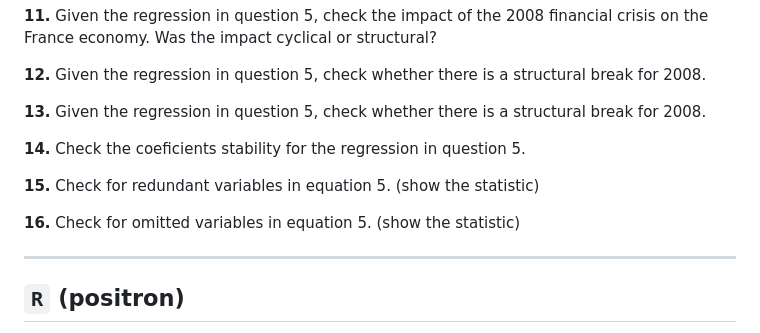
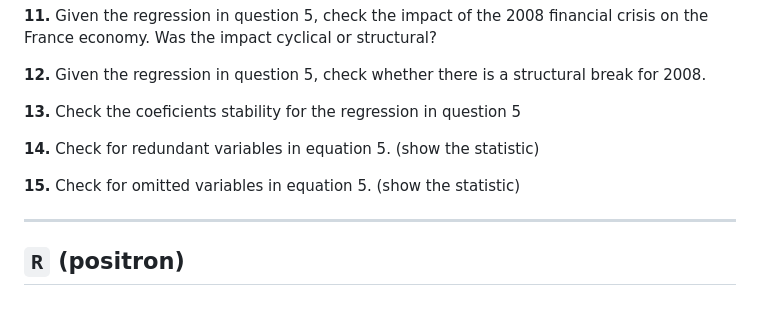
Before and after one commit to tiagolafonso/Econometrics-class-r-files, a Markdown page: Class16 - MissSpecification/class16_ex.md, the part around the change. Drawn GitHub-style; blank space fills up the shorter version.

```diff
--- a/Class16 - MissSpecification/class16_ex.md
+++ b/Class16 - MissSpecification/class16_ex.md
@@ -31,13 +31,11 @@ Eviews
 
 **12.** Given the regression in question 5, check whether there is a structural break for 2008.
 
-**13.** Given the regression in question 5, check whether there is a structural break for 2008.
+**13.** Check the coeficients stability for the regression in question 5
 
-**14.** Check the coeficients stability for the regression in question 5.
+**14.** Check for redundant variables in equation 5. (show the statistic)
 
-**15.** Check for redundant variables in equation 5. (show the statistic)
-
-**16.** Check for omitted variables in equation 5. (show the statistic)
+**15.** Check for omitted variables in equation 5. (show the statistic)
 
 ---
 
```
